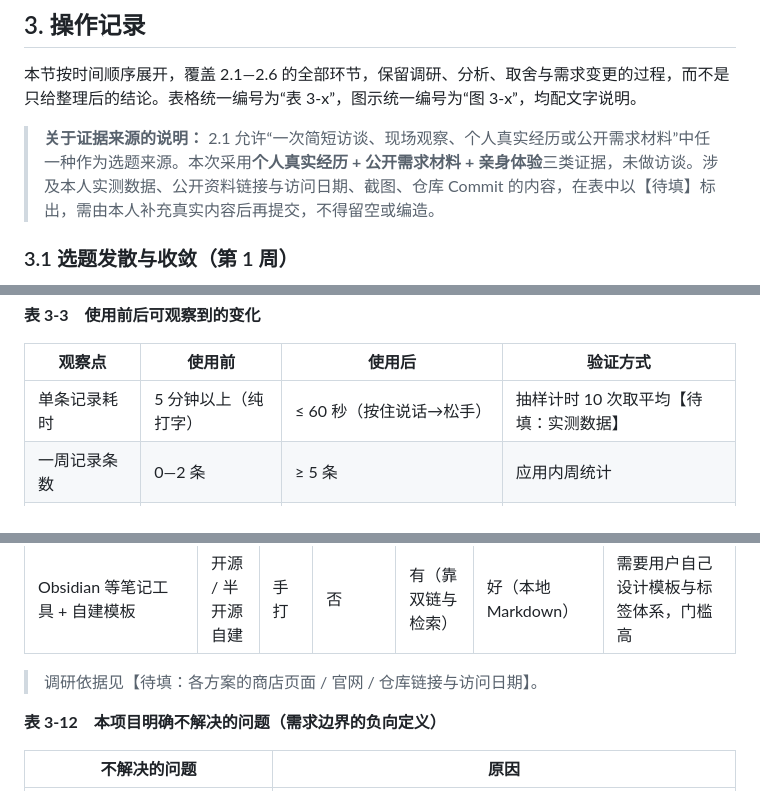
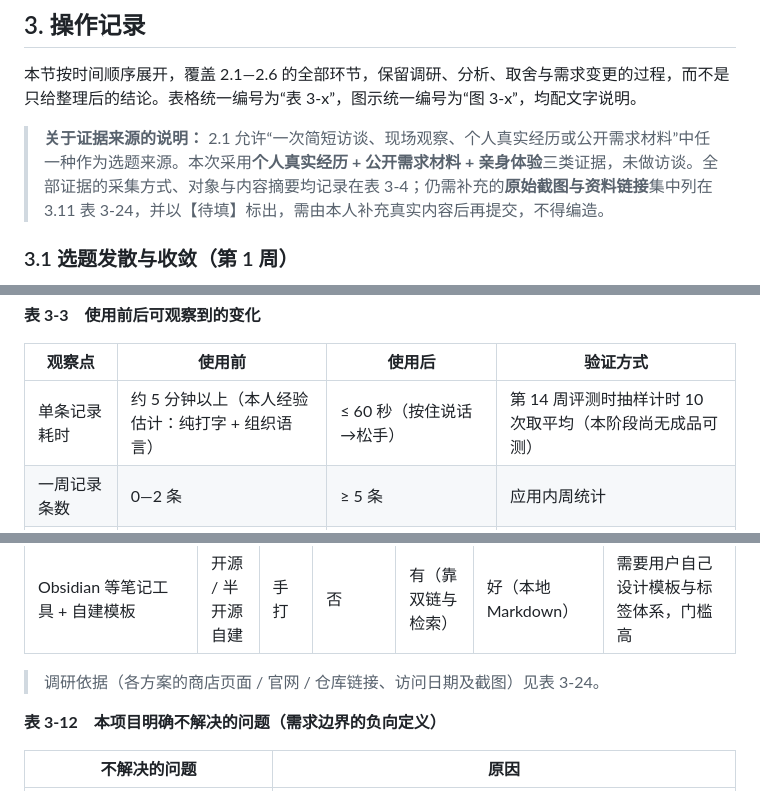
Before and after one commit to Nyxiphia/git, a Markdown page: docs/实验2-个人软件选题与需求分析.md, 3 parts joined by grey strips. Drawn GitHub-style.

```diff
--- a/docs/实验2-个人软件选题与需求分析.md
+++ b/docs/实验2-个人软件选题与需求分析.md
@@ -60,7 +60,7 @@
 
 本节按时间顺序展开，覆盖 2.1—2.6 的全部环节，保留调研、分析、取舍与需求变更的过程，而不是只给整理后的结论。表格统一编号为“表 3-x”，图示统一编号为“图 3-x”，均配文字说明。
 
-> **关于证据来源的说明：** 2.1 允许“一次简短访谈、现场观察、个人真实经历或公开需求材料”中任一种作为选题来源。本次采用**个人真实经历 + 公开需求材料 + 亲身体验**三类证据，未做访谈。涉及本人实测数据、公开资料链接与访问日期、截图、仓库 Commit 的内容，在表中以【待填】标出，需由本人补充真实内容后再提交，不得留空或编造。
+> **关于证据来源的说明：** 2.1 允许“一次简短访谈、现场观察、个人真实经历或公开需求材料”中任一种作为选题来源。本次采用**个人真实经历 + 公开需求材料 + 亲身体验**三类证据，未做访谈。全部证据的采集方式、对象与内容摘要均记录在表 3-4；仍需补充的**原始截图与资料链接**集中列在 3.11 表 3-24，并以【待填】标出，需由本人补充真实内容后再提交，不得编造。
 
 ### 3.1 选题发散与收敛（第 1 周）
 
@@ -96,7 +96,7 @@
 
 | 观察点 | 使用前 | 使用后 | 验证方式 |
 | --- | --- | --- | --- |
-| 单条记录耗时 | 5 分钟以上（纯打字） | ≤ 60 秒（按住说话→松手） | 抽样计时 10 次取平均【待填：实测数据】 |
+| 单条记录耗时 | 约 5 分钟以上（本人经验估计：纯打字 + 组织语言） | ≤ 60 秒（按住说话→松手） | 第 14 周评测时抽样计时 10 次取平均（本阶段尚无成品可测） |
 | 一周记录条数 | 0—2 条 | ≥ 5 条 | 应用内周统计 |
 | 得到一次趋势反馈 | 永远不会发生 | 满 10 条即可看到意象 Top5 与情绪曲线 | 趋势页可用性检查 |
 
@@ -220,7 +204,7 @@
 | 传统解梦网站 / 周公解梦类内容 | 公开资料 | 查词条 | 伪解析（模板化话术） | 无 | — | 玄学话术、非个性化、无法验证 |
 | Obsidian 等笔记工具 + 自建模板 | 开源 / 半开源自建 | 手打 | 否 | 有（靠双链与检索） | 好（本地 Markdown） | 需要用户自己设计模板与标签体系，门槛高 |
 
-> 调研依据见【待填：各方案的商店页面 / 官网 / 仓库链接与访问日期】。
+> 调研依据（各方案的商店页面 / 官网 / 仓库链接、访问日期及截图）见表 3-24。
 
 **表 3-12　本项目明确不解决的问题（需求边界的负向定义）**
 
```
Also changed, not shown: other parts of docs/实验2-个人软件选题与需求分析.md (+26 -32 lines), docs/figures/图3-2-用例图.png (added), docs/figures/图3-6-低保真界面线框.png (added).
